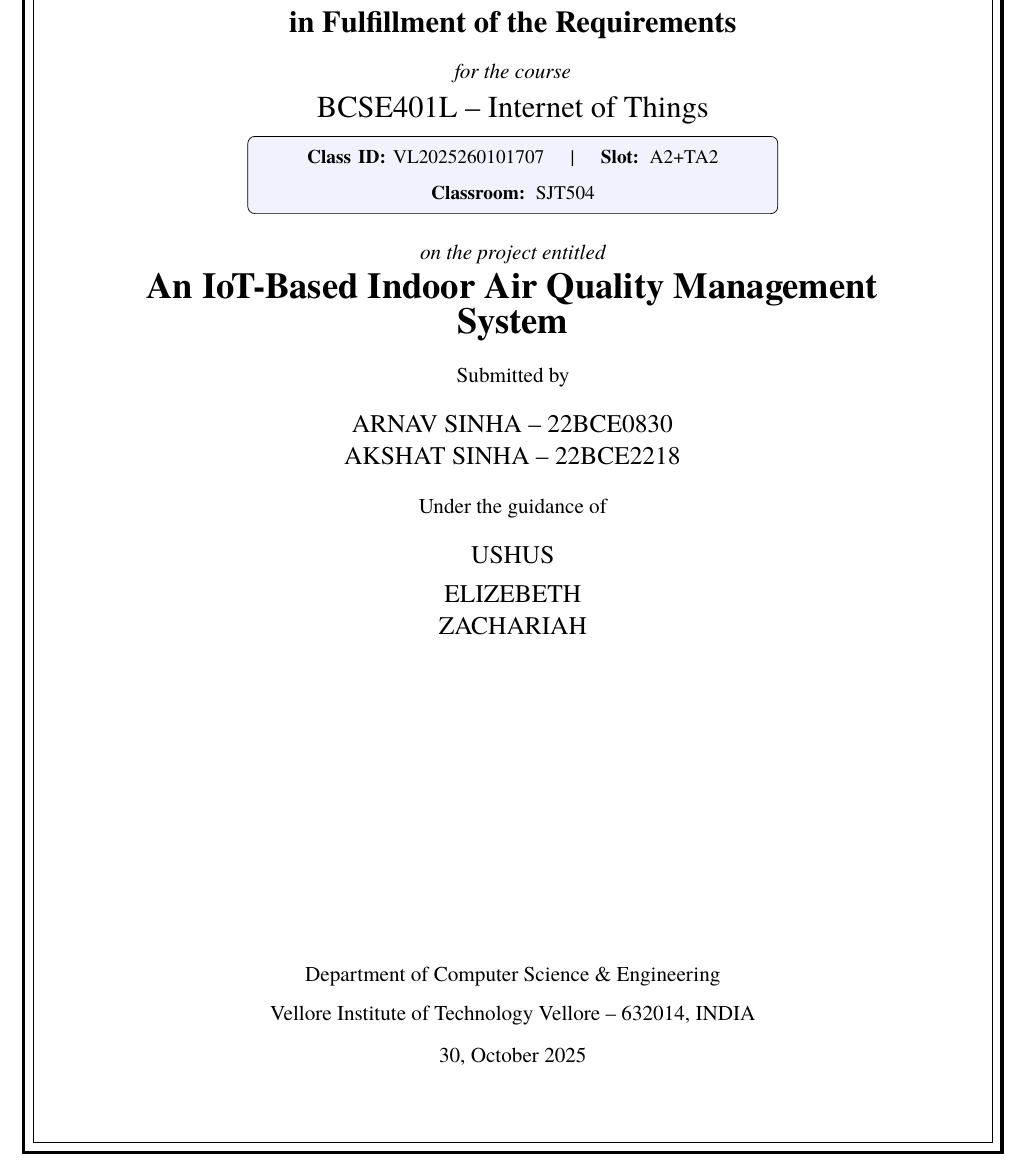
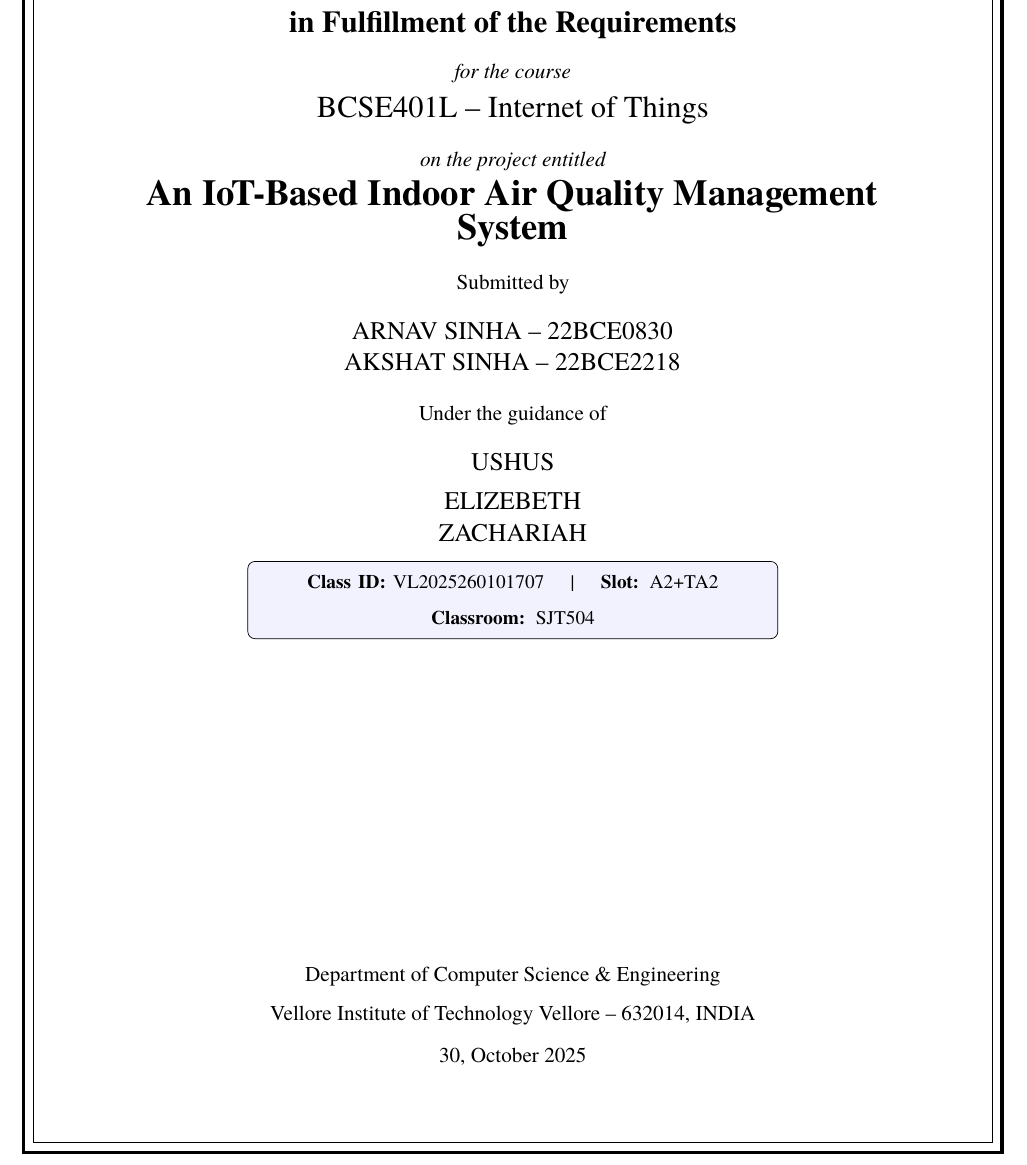
Before and after one commit to akshatsinha0/An-IoT-Based-Indoor-Air-Quality-Management, a LaTeX document (report/final_report.tex): part of page 1 of 20, cut so that both start at the same text. Compiled offline with XeLaTeX; a missing font is replaced by an installed copy or a similar font.

Commit message:
style(report): reposition course details box below faculty names
- Move course details box from below course name to below faculty names
- Better visual hierarchy and flow
- Maintains professional appearance

```diff
--- a/report/final_report.tex
+++ b/report/final_report.tex
@@ -64,7 +64,16 @@
 {\large A\\[6pt] Final Project Report\\[6pt] Submitted}\\[10pt]
 {\bfseries\Large in Fulfillment of the Requirements}\\[8pt]
 {\itshape for the course}\\[4pt]
-{\Large \course}\\[6pt]
+{\Large \course}\\[10pt]
+
+{\itshape on the project entitled}\\[4pt]
+{\bfseries\LARGE \projecttitle}\\[10pt]
+
+{Submitted by}\\[6pt]
+{\large \authors}\\[10pt]
+
+{Under the guidance of}\\[6pt]
+{\large \guides}\\[10pt]
 
 % Course Details Box
 \begin{tikzpicture}
@@ -76,14 +85,6 @@
 \end{tikzpicture}
 
 \vspace{8pt}
-{\itshape on the project entitled}\\[4pt]
-{\bfseries\LARGE \projecttitle}\\[10pt]
-
-{Submitted by}\\[6pt]
-{\large \authors}\\[10pt]
-
-{Under the guidance of}\\[6pt]
-{\large \guides}\\[10pt]
 
 \vfill
 \IfFileExists{vit_logo.png}{\includegraphics[width=3cm]{vit_logo.png}\\[6pt]}{}
```
